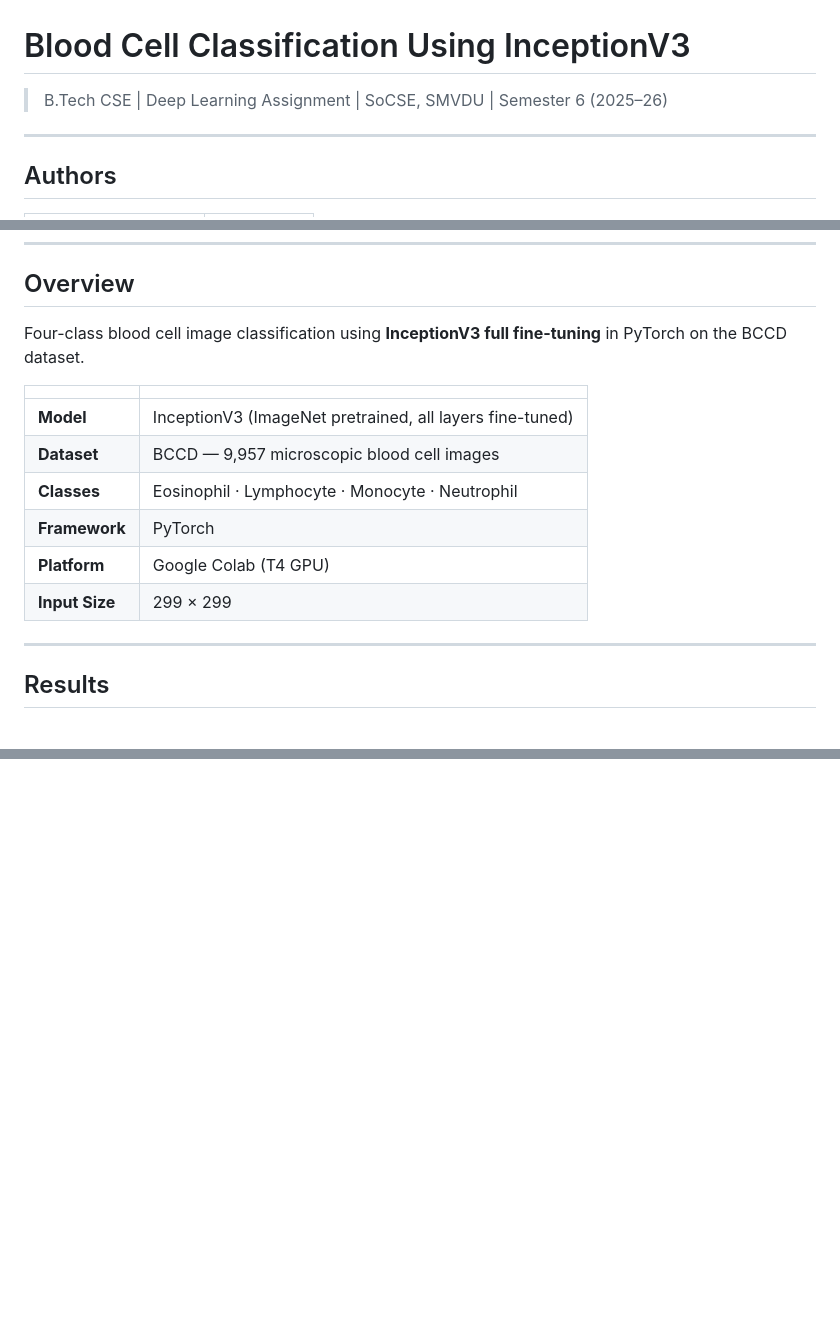
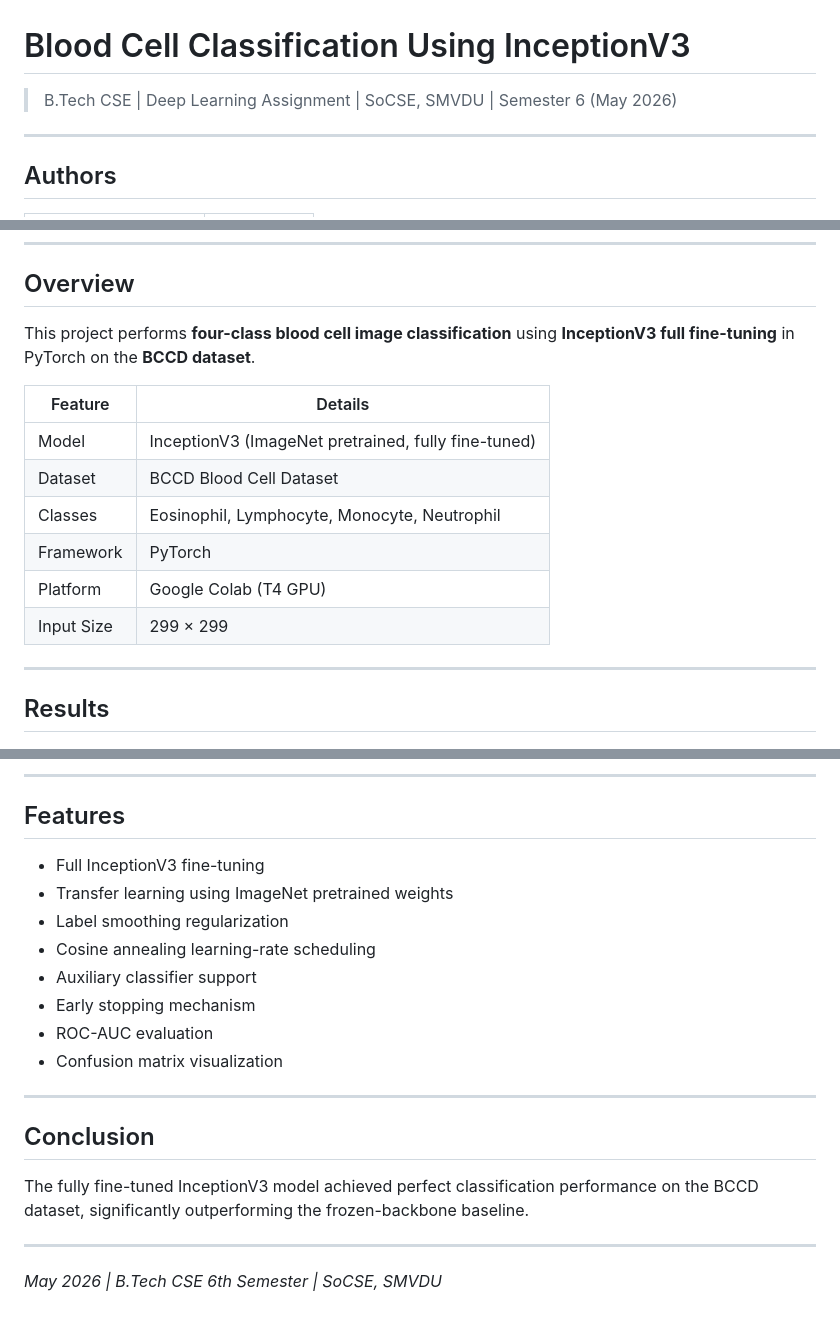
Before and after one commit to CodeCrusher24/BCCD-InceptionV3-Classification, a Markdown page: README.md, 3 parts joined by grey strips. Drawn GitHub-style; blank space fills up the shorter version.

Commit message:
Revise README for project details and metrics
Updated README to reflect changes in project details, metrics, and dataset structure.

```diff
--- a/README.md
+++ b/README.md
@@ -1,6 +1,6 @@
 # Blood Cell Classification Using InceptionV3
 
-> B.Tech CSE | Deep Learning Assignment | SoCSE, SMVDU | Semester 6 (2025–26)
+> B.Tech CSE | Deep Learning Assignment | SoCSE, SMVDU | Semester 6 (May 2026)
 
 ---
 
@@ -16,16 +16,16 @@
 
 ## Overview
 
-Four-class blood cell image classification using **InceptionV3 full fine-tuning** in PyTorch on the BCCD dataset.
+This project performs **four-class blood cell image classification** using **InceptionV3 full fine-tuning** in PyTorch on the **BCCD dataset**.
 
-| | |
+| Feature | Details |
 |---|---|
-| **Model** | InceptionV3 (ImageNet pretrained, all layers fine-tuned) |
-| **Dataset** | BCCD — 9,957 microscopic blood cell images |
-| **Classes** | Eosinophil · Lymphocyte · Monocyte · Neutrophil |
-| **Framework** | PyTorch |
-| **Platform** | Google Colab (T4 GPU) |
-| **Input Size** | 299 × 299 |
+| Model | InceptionV3 (ImageNet pretrained, fully fine-tuned) |
+| Dataset | BCCD Blood Cell Dataset |
+| Classes | Eosinophil, Lymphocyte, Monocyte, Neutrophil |
+| Framework | PyTorch |
+| Platform | Google Colab (T4 GPU) |
+| Input Size | 299 × 299 |
 
 ---
 
@@ -137,0 +151,22 @@ Runtime: ~2.5 hours on T4 GPU (21 epochs with early stopping).
+---
+
+## Features
+
+- Full InceptionV3 fine-tuning
+- Transfer learning using ImageNet pretrained weights
+- Label smoothing regularization
+- Cosine annealing learning-rate scheduling
+- Auxiliary classifier support
+- Early stopping mechanism
+- ROC-AUC evaluation
+- Confusion matrix visualization
+
+---
+
+## Conclusion
+
+The fully fine-tuned InceptionV3 model achieved perfect classification performance on the BCCD dataset, significantly outperforming the frozen-backbone baseline.
+
+---
+
+*May 2026 | B.Tech CSE 6th Semester | SoCSE, SMVDU*
```
Also changed, not shown: other parts of README.md (+65 -52 lines).
